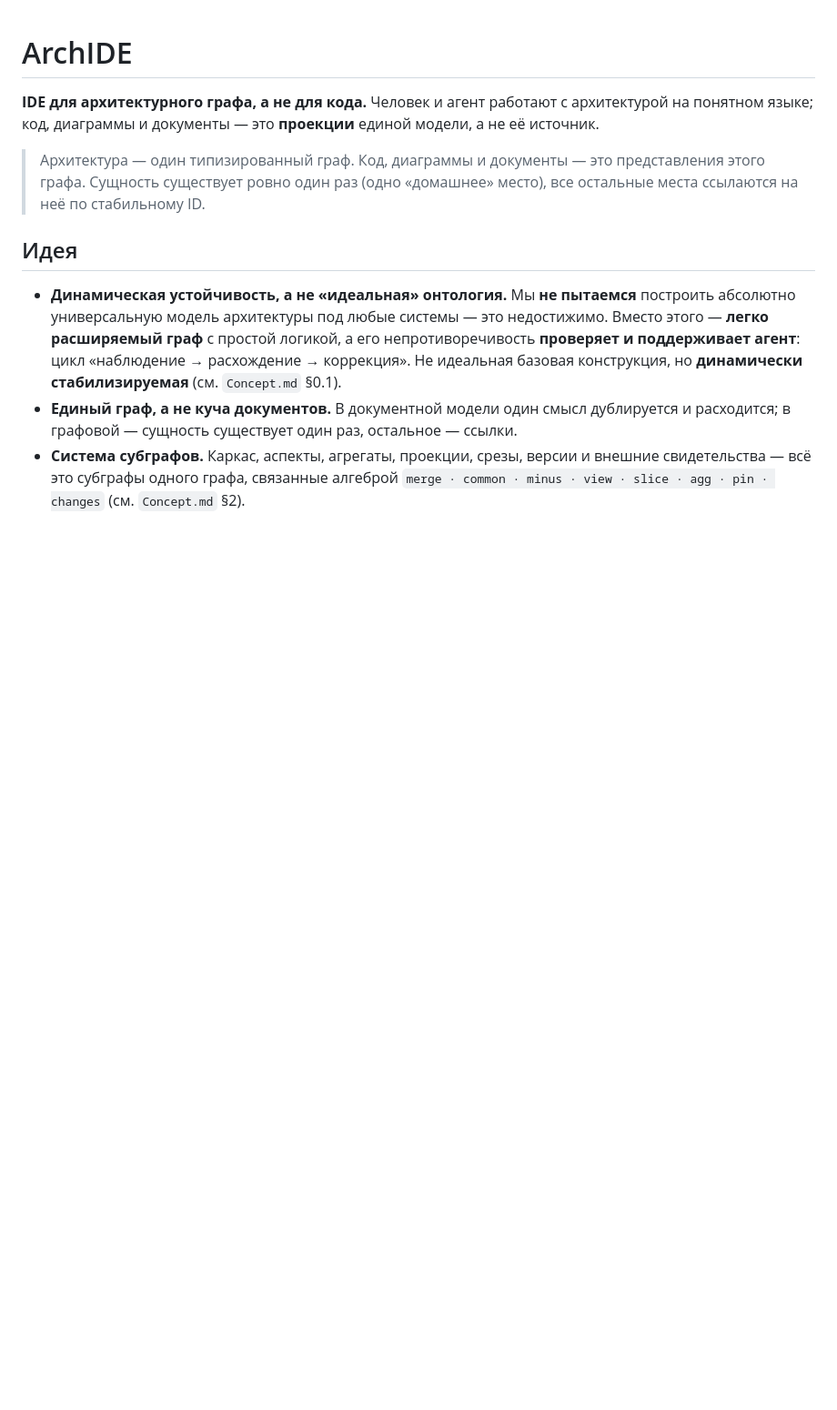
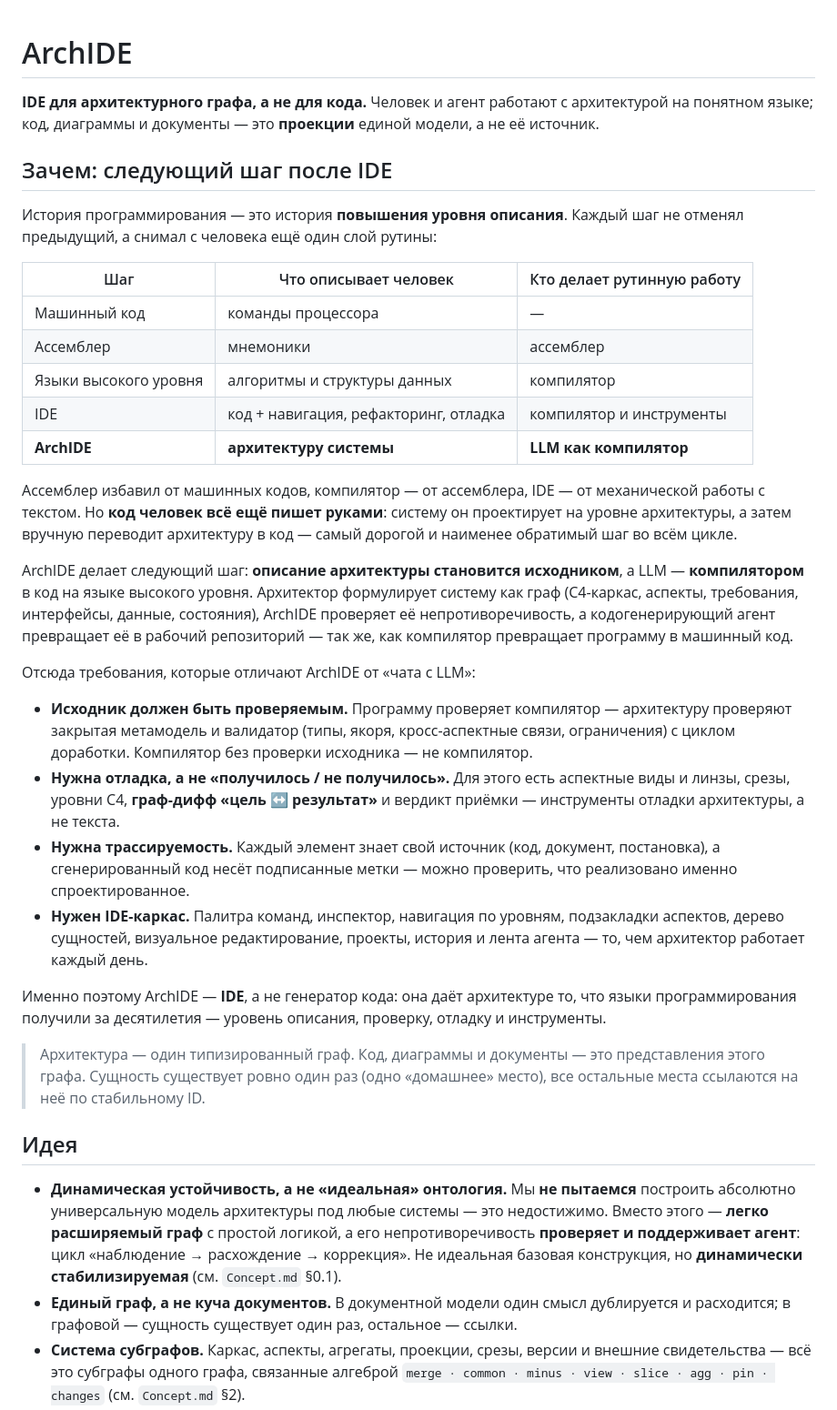
Before and after one commit to pol4/ArchIDE, a Markdown page: README.md, the part around the change. Shown at 91% size. Rendered like a GitHub page; blank space fills up the shorter version.

Commit message:
docs: центральная идея на стартовой странице
Добавлен раздел «Зачем: следующий шаг после IDE» — зачем ArchIDE вообще
разрабатывается. История программирования как повышение уровня описания
(машинный код → ассемблер → языки высокого уровня → IDE → ArchIDE): сегодня
человек по-прежнему пишет код руками, хотя проектирует систему на уровне
архитектуры. ArchIDE делает следующий шаг — описание архитектуры становится
исходником, а LLM выступает компилятором в код на языке высокого уровня.

Отсюда и требования, отличающие ArchIDE от «чата с LLM»: проверяемость
исходника (метамодель и валидатор с циклом доработки), отладка (аспектные виды,
срезы, уровни, граф-дифф и вердикт приёмки), трассируемость (источник у каждого
элемента, подписанные метки в сгенерированном коде) и IDE-каркас.

```diff
--- a/README.md
+++ b/README.md
@@ -3,6 +3,49 @@
 **IDE для архитектурного графа, а не для кода.** Человек и агент работают с
 архитектурой на понятном языке; код, диаграммы и документы — это **проекции**
 единой модели, а не её источник.
+
+## Зачем: следующий шаг после IDE
+
+История программирования — это история **повышения уровня описания**. Каждый шаг
+не отменял предыдущий, а снимал с человека ещё один слой рутины:
+
+| Шаг | Что описывает человек | Кто делает рутинную работу |
+|---|---|---|
+| Машинный код | команды процессора | — |
+| Ассемблер | мнемоники | ассемблер |
+| Языки высокого уровня | алгоритмы и структуры данных | компилятор |
+| IDE | код + навигация, рефакторинг, отладка | компилятор и инструменты |
+| **ArchIDE** | **архитектуру системы** | **LLM как компилятор** |
+
+Ассемблер избавил от машинных кодов, компилятор — от ассемблера, IDE — от
+механической работы с текстом. Но **код человек всё ещё пишет руками**: систему он
+проектирует на уровне архитектуры, а затем вручную переводит архитектуру в код —
+самый дорогой и наименее обратимый шаг во всём цикле.
+
+ArchIDE делает следующий шаг: **описание архитектуры становится исходником**, а
+LLM — **компилятором** в код на языке высокого уровня. Архитектор формулирует
+систему как граф (C4-каркас, аспекты, требования, интерфейсы, данные, состояния),
+ArchIDE проверяет её непротиворечивость, а кодогенерирующий агент превращает её в
+рабочий репозиторий — так же, как компилятор превращает программу в машинный код.
+
+Отсюда требования, которые отличают ArchIDE от «чата с LLM»:
+
+- **Исходник должен быть проверяемым.** Программу проверяет компилятор — архитектуру
+  проверяют закрытая метамодель и валидатор (типы, якоря, кросс-аспектные связи,
+  ограничения) с циклом доработки. Компилятор без проверки исходника — не компилятор.
+- **Нужна отладка, а не «получилось / не получилось».** Для этого есть аспектные
+  виды и линзы, срезы, уровни C4, **граф-дифф «цель ↔ результат»** и вердикт
+  приёмки — инструменты отладки архитектуры, а не текста.
+- **Нужна трассируемость.** Каждый элемент знает свой источник (код, документ,
+  постановка), а сгенерированный код несёт подписанные метки — можно проверить,
+  что реализовано именно спроектированное.
+- **Нужен IDE-каркас.** Палитра команд, инспектор, навигация по уровням,
+  подзакладки аспектов, дерево сущностей, визуальное редактирование, проекты,
+  история и лента агента — то, чем архитектор работает каждый день.
+
+Именно поэтому ArchIDE — **IDE**, а не генератор кода: она даёт архитектуре то, что
+языки программирования получили за десятилетия — уровень описания, проверку,
+отладку и инструменты.
 
 > Архитектура — один типизированный граф. Код, диаграммы и документы — это
 > представления этого графа. Сущность существует ровно один раз (одно «домашнее»
```
